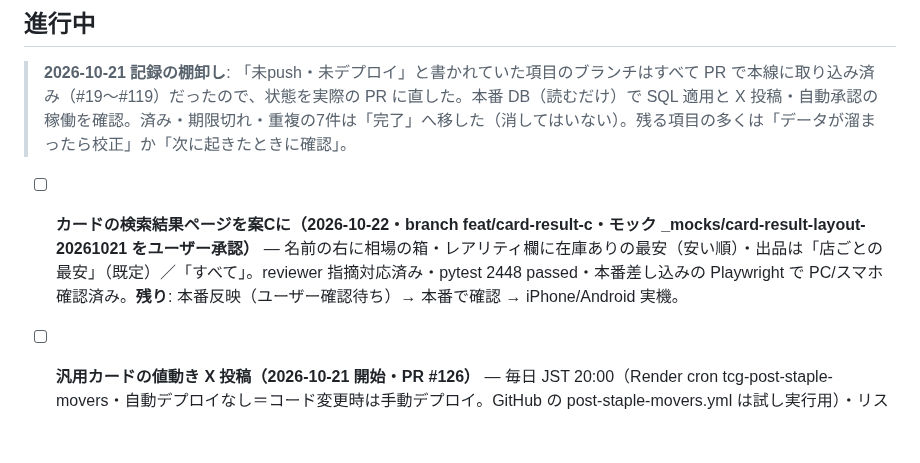
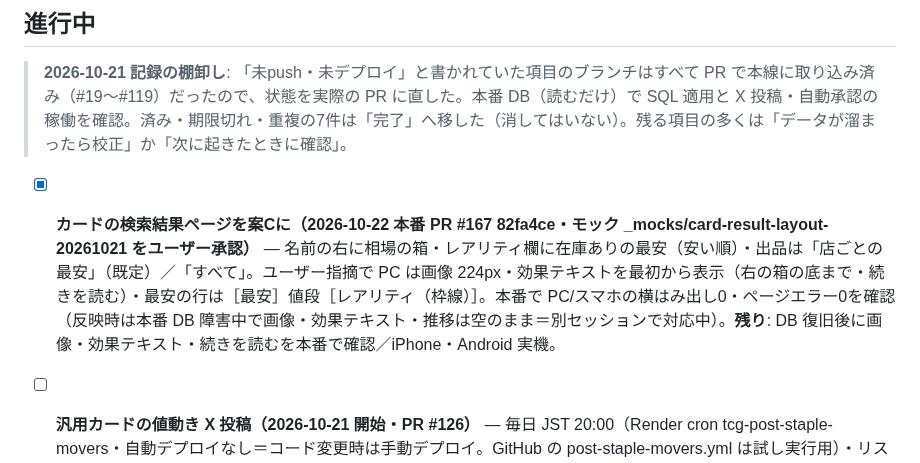
Before and after one commit to daiyanog-del/tcg-price-compare, a Markdown page: TASKS.md, the part around the change. Drawn GitHub-style; blank space fills up the shorter version.

```diff
--- a/TASKS.md
+++ b/TASKS.md
@@ -7,7 +7,7 @@
 
 > **2026-10-21 記録の棚卸し**: 「未push・未デプロイ」と書かれていた項目のブランチはすべて PR で本線に取り込み済み（#19〜#119）だったので、状態を実際の PR に直した。本番 DB（読むだけ）で SQL 適用と X 投稿・自動承認の稼働を確認。済み・期限切れ・重複の7件は「完了」へ移した（消してはいない）。残る項目の多くは「データが溜まったら校正」か「次に起きたときに確認」。
 
-- [ ] **カードの検索結果ページを案Cに（2026-10-22・branch feat/card-result-c・モック _mocks/card-result-layout-20261021 をユーザー承認）** — 名前の右に相場の箱・レアリティ欄に在庫ありの最安（安い順）・出品は「店ごとの最安」（既定）／「すべて」。reviewer 指摘対応済み・pytest 2448 passed・本番差し込みの Playwright で PC/スマホ確認済み。**残り**: 本番反映（ユーザー確認待ち）→ 本番で確認 → iPhone/Android 実機。
+- [x] **カードの検索結果ページを案Cに（2026-10-22 本番 PR #167 82fa4ce・モック _mocks/card-result-layout-20261021 をユーザー承認）** — 名前の右に相場の箱・レアリティ欄に在庫ありの最安（安い順）・出品は「店ごとの最安」（既定）／「すべて」。ユーザー指摘で PC は画像 224px・効果テキストを最初から表示（右の箱の底まで・続きを読む）・最安の行は［最安］値段［レアリティ（枠線）］。本番で PC/スマホの横はみ出し0・ページエラー0を確認（反映時は本番 DB 障害中で画像・効果テキスト・推移は空のまま＝別セッションで対応中）。**残り**: DB 復旧後に画像・効果テキスト・続きを読むを本番で確認／iPhone・Android 実機。
 
 - [ ] **汎用カードの値動き X 投稿（2026-10-21 開始・PR #126）** — 毎日 JST 20:00（Render cron tcg-post-staple-movers・自動デプロイなし＝コード変更時は手動デプロイ。GitHub の post-staple-movers.yml は試し実行用）・リストは月曜作り直し（update-staple-cards.yml・staple_cards 158枚）。基準 値下がり -100円/-15%・値上がり +200円/+20%。**未確認**: GitHub 上での画像作り（候補が出た初回で確認。失敗した日は投稿せず見送る）／実際の投稿頻度（見込みは自前の再計算）。仮置き値の校正（TODO: calibrate from data）: staple_cards.WINDOW_DAYS=90・MIN_THEMES=3。M PLUS 2 にも Noto Sans JP にも無い字のカード名5件は字が抜ける。
 
```
Also changed, not shown: docs/activeContext.md (+4 -1 lines).
